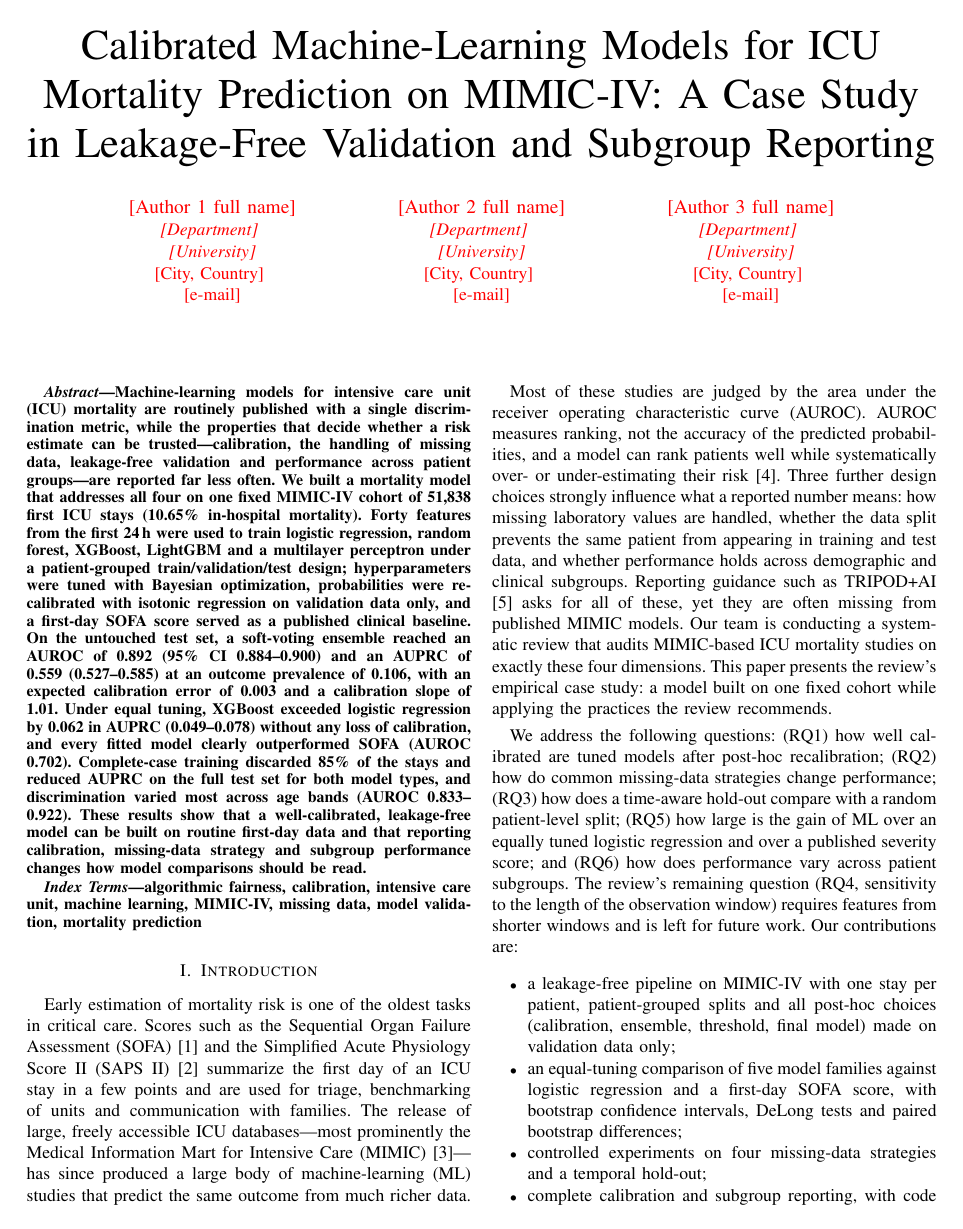
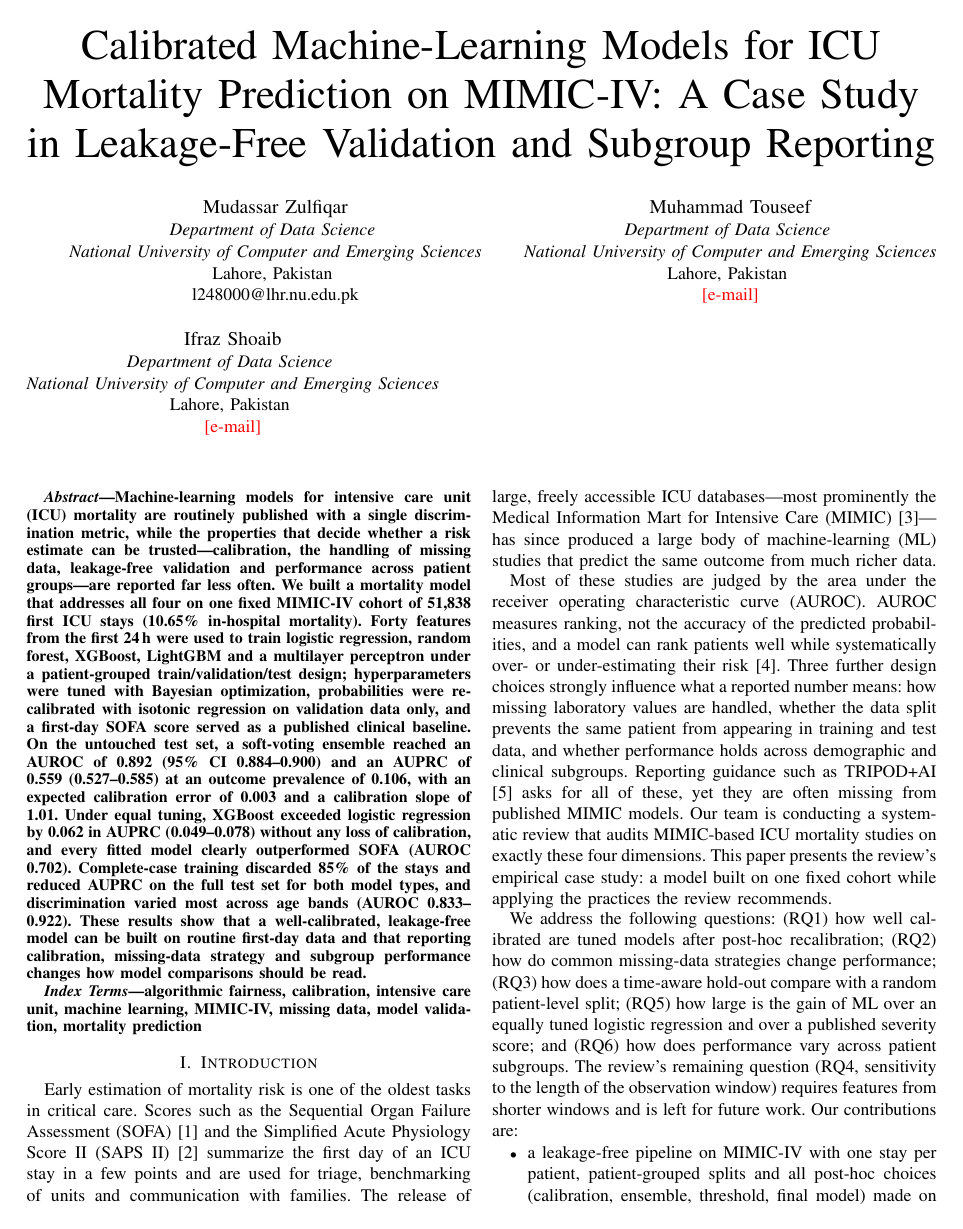
Before and after one commit to mudasarzulfiqar01/mimic-icu-mortality-calibration, a LaTeX paper (3_report/main.tex): page 1 of 10. Compiled offline with pdfLaTeX.

Commit message:
Report: add authors and affiliation

```diff
--- a/3_report/main.tex
+++ b/3_report/main.tex
@@ -40,22 +40,22 @@
 Leakage-Free Validation and Subgroup Reporting}
 
 \author{
-\IEEEauthorblockN{\FILL{Author 1 full name}}
-\IEEEauthorblockA{\textit{\FILL{Department}} \\
-\textit{\FILL{University}}\\
-\FILL{City, Country} \\
+\IEEEauthorblockN{Mudassar Zulfiqar}
+\IEEEauthorblockA{\textit{Department of Data Science} \\
+\textit{National University of Computer and Emerging Sciences}\\
+Lahore, Pakistan \\
+l248000@lhr.nu.edu.pk}
+\and
+\IEEEauthorblockN{Muhammad Touseef}
+\IEEEauthorblockA{\textit{Department of Data Science} \\
+\textit{National University of Computer and Emerging Sciences}\\
+Lahore, Pakistan \\
 \FILL{e-mail}}
 \and
-\IEEEauthorblockN{\FILL{Author 2 full name}}
-\IEEEauthorblockA{\textit{\FILL{Department}} \\
-\textit{\FILL{University}}\\
-\FILL{City, Country} \\
-\FILL{e-mail}}
-\and
-\IEEEauthorblockN{\FILL{Author 3 full name}}
-\IEEEauthorblockA{\textit{\FILL{Department}} \\
-\textit{\FILL{University}}\\
-\FILL{City, Country} \\
+\IEEEauthorblockN{Ifraz Shoaib}
+\IEEEauthorblockA{\textit{Department of Data Science} \\
+\textit{National University of Computer and Emerging Sciences}\\
+Lahore, Pakistan \\
 \FILL{e-mail}}
 }
 
```
Also changed, not shown: 3_report/main.tex (2 more changed lines).
